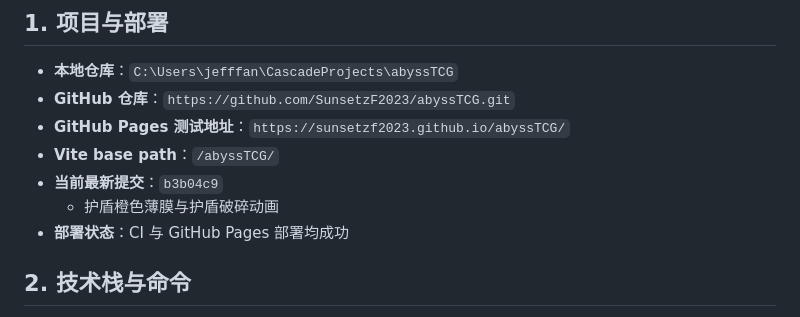
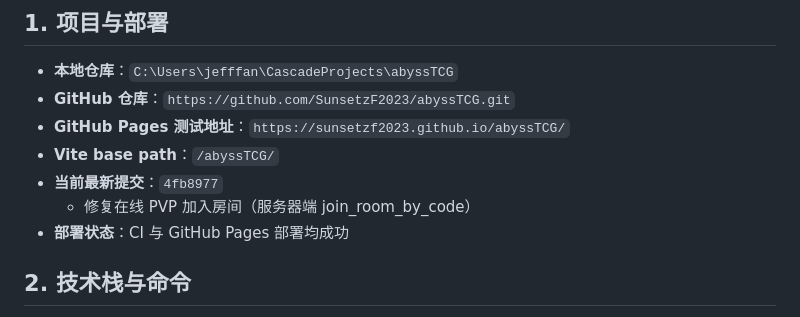
Before and after one commit to SunsetzF2023/abyssTCG, a Markdown page: AGENTS.md, the part around the change. GitHub-like rendering.

Commit message:
Update AGENTS.md
Generated with Devin (https://devin.ai)

```diff
--- a/AGENTS.md
+++ b/AGENTS.md
@@ -11,8 +11,8 @@
 - **GitHub 仓库**：`https://github.com/SunsetzF2023/abyssTCG.git`
 - **GitHub Pages 测试地址**：`https://sunsetzf2023.github.io/abyssTCG/`
 - **Vite base path**：`/abyssTCG/`
-- **当前最新提交**：`b3b04c9`
-  - 护盾橙色薄膜与护盾破碎动画
+- **当前最新提交**：`4fb8977`
+  - 修复在线 PVP 加入房间（服务器端 join_room_by_code）
 - **部署状态**：CI 与 GitHub Pages 部署均成功
 
 ## 2. 技术栈与命令
```
